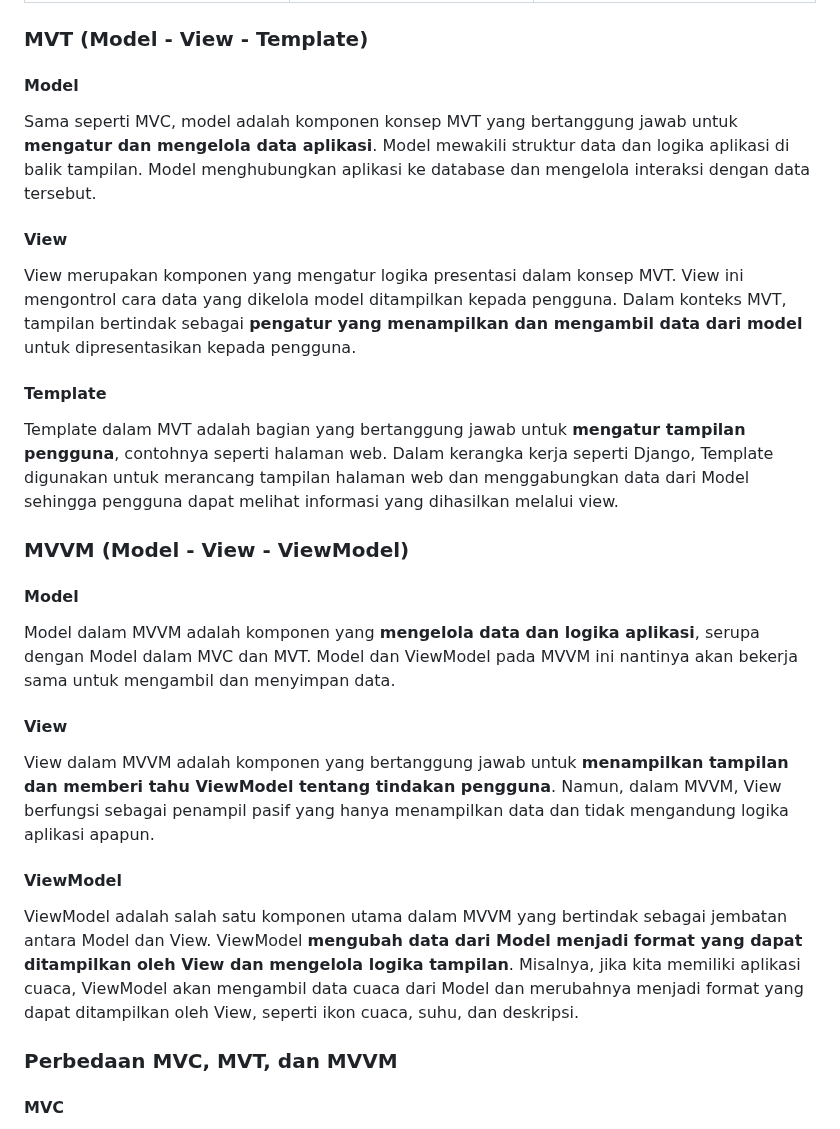
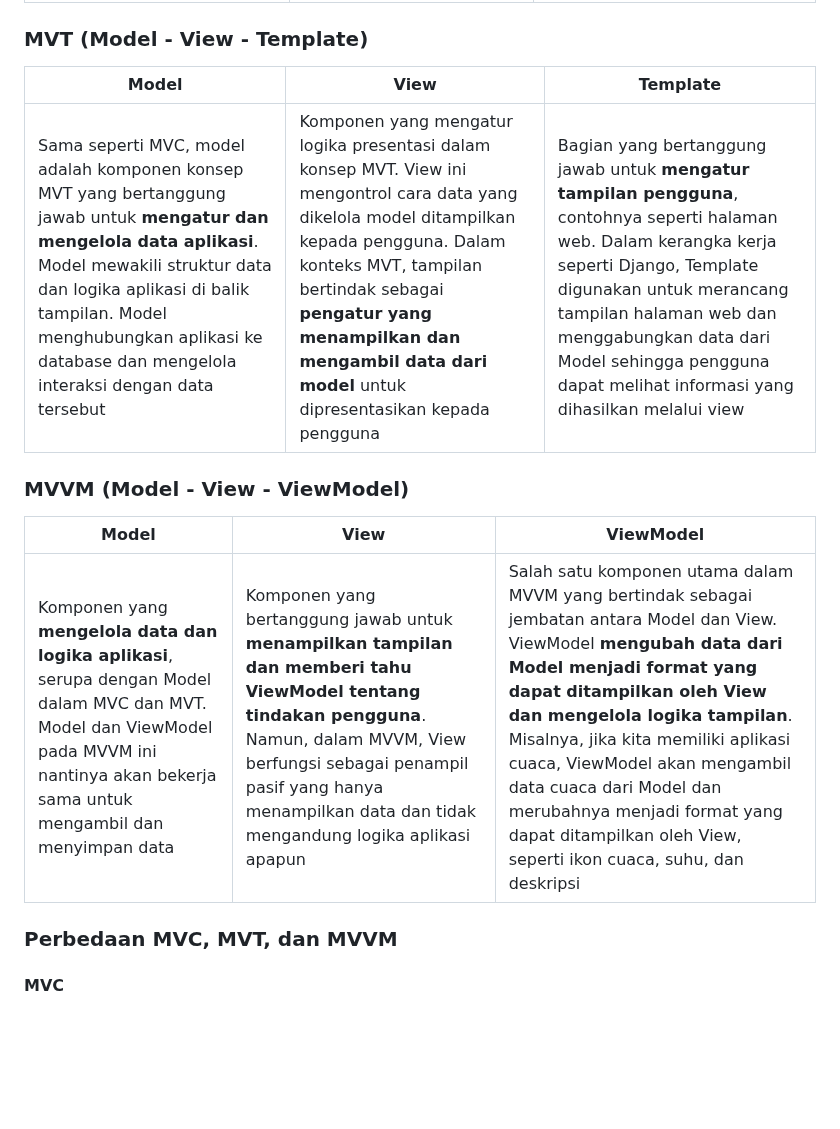
Before and after one commit to Fadeeaal/inventoreal, a Markdown page: README.md, the part around the change. GitHub-like rendering; blank space fills up the shorter version.

```diff
--- a/README.md
+++ b/README.md
@@ -55,24 +55,14 @@ MVC (Model-View-Controller), MVT (Model-View-Template) dan MVVM (Model-View-View
 | Representasi data dan aturan bisnis dari aplikasi. Ini adalah bagian yang bertanggung jawab untuk **mengakses dan memanipulasi data**, baik dari database atau sumber lainnya. Model juga menentukan logika bisnis, seperti validasi data dan perhitungan. Misalnya, jika kita ingin mengembangkan aplikasi e-commerce, model akan mengatur cara data produk, pelanggan, dan pesanan disimpan dan diakses | Bagian yang **menangani tampilan kepada pengguna**. Ini adalah apa yang dilihat pengguna saat berinteraksi dengan aplikasi yang kita buat. View bertugas hanya untuk mengambil data dari model dan menuangkannya ke layar. Contohnya dalam aplikasi e-commerce, view akan memperlihatkan daftar produk dan detail pesanan kepada pengguna | Bagian yang bertindak sebagai **perantara antara model dan view**. Ini mengelola alur informasi dalam aplikasi. Controller menangani permintaan pengguna, memprosesnya, dan mengirimkannya ke Model untuk memperbarui data atau mengambil data yang diperlukan. Misalnya pada aplikasi e-commerce. Jika pengguna menambahkan produk ke keranjang belanja, controller akan mengatur supaya model menyimpan data tersebut dan kemudian memberi tahu view untuk memperbarui tampilan |
 
 ### MVT (Model - View - Template)
-#### Model
-Sama seperti MVC, model adalah komponen konsep MVT yang bertanggung jawab untuk **mengatur dan mengelola data aplikasi**. Model mewakili struktur data dan logika aplikasi  di balik tampilan. Model menghubungkan aplikasi ke database dan mengelola interaksi dengan data tersebut.
-
-#### View
-View merupakan komponen yang mengatur logika presentasi dalam konsep MVT. View ini mengontrol cara data yang dikelola model ditampilkan kepada pengguna. Dalam konteks MVT, tampilan bertindak sebagai **pengatur yang menampilkan dan mengambil data dari model** untuk dipresentasikan kepada pengguna.
-
-#### Template
-Template dalam MVT adalah bagian yang bertanggung jawab untuk **mengatur tampilan pengguna**, contohnya seperti halaman web. Dalam kerangka kerja seperti Django, Template digunakan untuk merancang tampilan halaman web dan menggabungkan data dari Model sehingga pengguna dapat melihat informasi yang dihasilkan melalui view.
+| **Model** | **View** | **Template** |
+| --- | --- | --- |
+| Sama seperti MVC, model adalah komponen konsep MVT yang bertanggung jawab untuk **mengatur dan mengelola data aplikasi**. Model mewakili struktur data dan logika aplikasi  di balik tampilan. Model menghubungkan aplikasi ke database dan mengelola interaksi dengan data tersebut | Komponen yang mengatur logika presentasi dalam konsep MVT. View ini mengontrol cara data yang dikelola model ditampilkan kepada pengguna. Dalam konteks MVT, tampilan bertindak sebagai **pengatur yang menampilkan dan mengambil data dari model** untuk dipresentasikan kepada pengguna | Bagian yang bertanggung jawab untuk **mengatur tampilan pengguna**, contohnya seperti halaman web. Dalam kerangka kerja seperti Django, Template digunakan untuk merancang tampilan halaman web dan menggabungkan data dari Model sehingga pengguna dapat melihat informasi yang dihasilkan melalui view |
 
 ### MVVM (Model - View - ViewModel)
-#### Model
-Model dalam MVVM adalah komponen yang **mengelola data dan logika aplikasi**, serupa dengan Model dalam MVC dan MVT. Model dan ViewModel pada MVVM ini nantinya akan bekerja sama untuk mengambil dan menyimpan data.
-
-#### View
-View dalam MVVM adalah komponen yang bertanggung jawab untuk **menampilkan tampilan dan memberi tahu ViewModel tentang tindakan pengguna**. Namun, dalam MVVM, View berfungsi sebagai penampil pasif yang hanya menampilkan data dan tidak mengandung logika aplikasi apapun.
-
-#### ViewModel
-ViewModel adalah salah satu komponen utama dalam MVVM yang bertindak sebagai jembatan antara Model dan View. ViewModel **mengubah data dari Model menjadi format yang dapat ditampilkan oleh View dan mengelola logika tampilan**. Misalnya, jika kita memiliki aplikasi cuaca, ViewModel akan mengambil data cuaca dari Model dan merubahnya menjadi format yang dapat ditampilkan oleh View, seperti ikon cuaca, suhu, dan deskripsi.
+| **Model** | **View** | **ViewModel** |
+| --- | --- | --- |
+| Komponen yang **mengelola data dan logika aplikasi**, serupa dengan Model dalam MVC dan MVT. Model dan ViewModel pada MVVM ini nantinya akan bekerja sama untuk mengambil dan menyimpan data | Komponen yang bertanggung jawab untuk **menampilkan tampilan dan memberi tahu ViewModel tentang tindakan pengguna**. Namun, dalam MVVM, View berfungsi sebagai penampil pasif yang hanya menampilkan data dan tidak mengandung logika aplikasi apapun | Salah satu komponen utama dalam MVVM yang bertindak sebagai jembatan antara Model dan View. ViewModel **mengubah data dari Model menjadi format yang dapat ditampilkan oleh View dan mengelola logika tampilan**. Misalnya, jika kita memiliki aplikasi cuaca, ViewModel akan mengambil data cuaca dari Model dan merubahnya menjadi format yang dapat ditampilkan oleh View, seperti ikon cuaca, suhu, dan deskripsi |
 
 ### Perbedaan MVC, MVT, dan MVVM
 #### MVC
```
